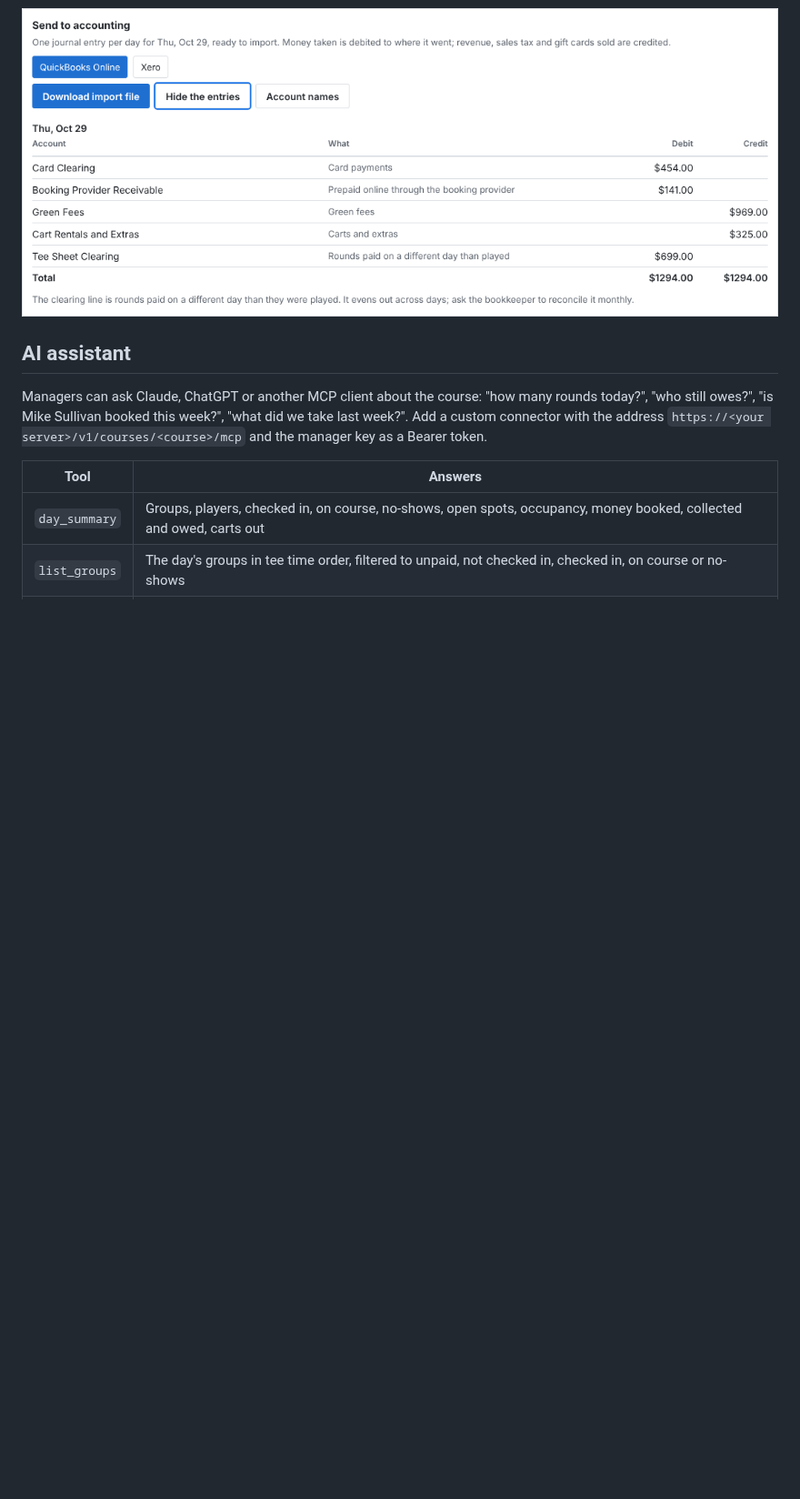
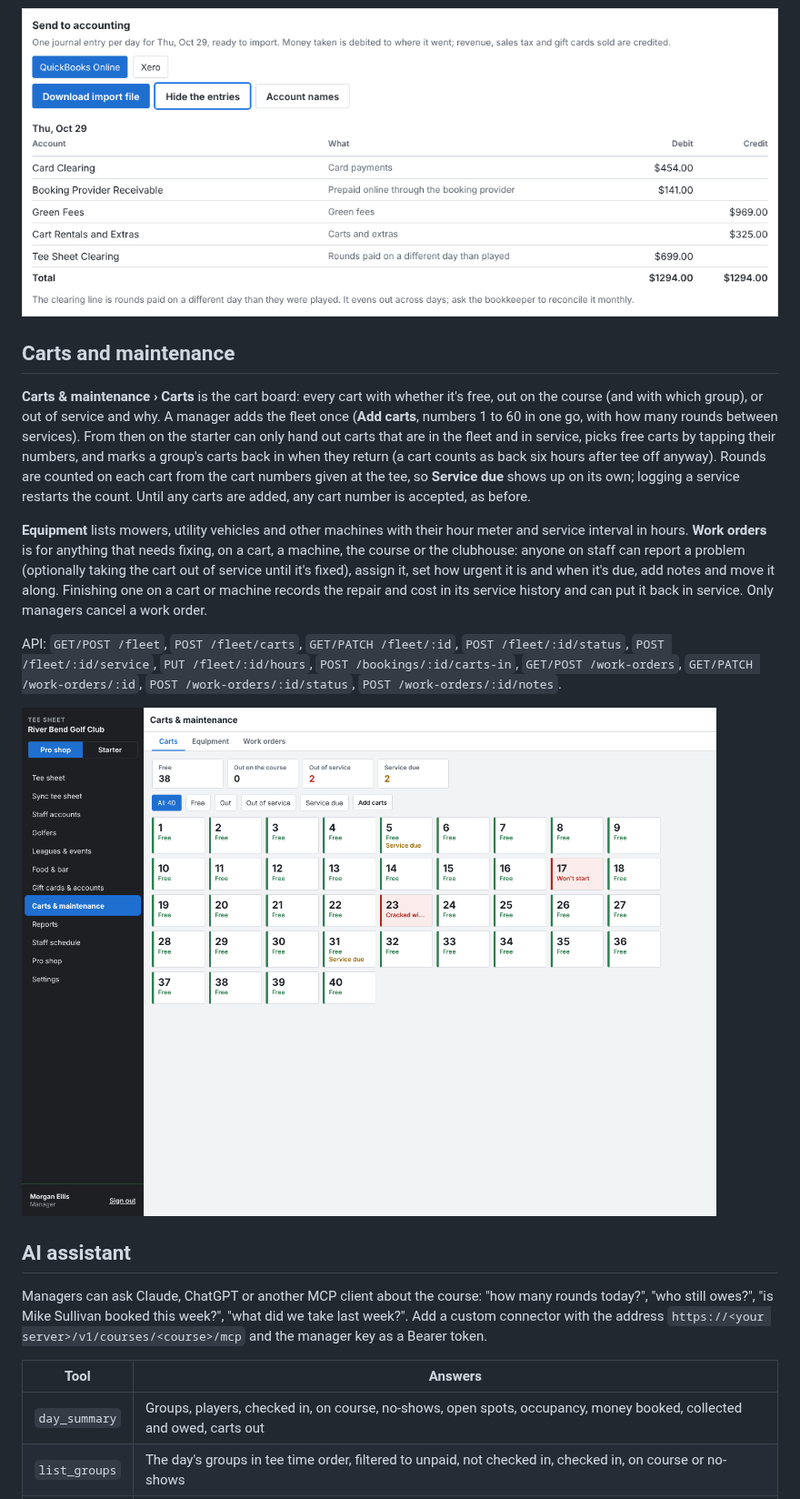
Before and after one commit to macdiarmidevan-dotcom/Claude, a Markdown page: README.md, the part around the change. Shown at 91% size. GitHub-like rendering; pictures changed too: docs/screenshots/cart-fleet.png (added); blank space fills up the shorter version.

```diff
--- a/README.md
+++ b/README.md
@@ -173,6 +173,16 @@ API: `GET/PUT /settings/accounting`, `GET /accounting/journal?from&to` (up to tw
 
 ![The daily journal entry](docs/screenshots/accounting-export.png)
 
+## Carts and maintenance
+
+**Carts & maintenance › Carts** is the cart board: every cart with whether it's free, out on the course (and with which group), or out of service and why. A manager adds the fleet once (**Add carts**, numbers 1 to 60 in one go, with how many rounds between services). From then on the starter can only hand out carts that are in the fleet and in service, picks free carts by tapping their numbers, and marks a group's carts back in when they return (a cart counts as back six hours after tee off anyway). Rounds are counted on each cart from the cart numbers given at the tee, so **Service due** shows up on its own; logging a service restarts the count. Until any carts are added, any cart number is accepted, as before.
+
+**Equipment** lists mowers, utility vehicles and other machines with their hour meter and service interval in hours. **Work orders** is for anything that needs fixing, on a cart, a machine, the course or the clubhouse: anyone on staff can report a problem (optionally taking the cart out of service until it's fixed), assign it, set how urgent it is and when it's due, add notes and move it along. Finishing one on a cart or machine records the repair and cost in its service history and can put it back in service. Only managers cancel a work order.
+
+API: `GET/POST /fleet`, `POST /fleet/carts`, `GET/PATCH /fleet/:id`, `POST /fleet/:id/status`, `POST /fleet/:id/service`, `PUT /fleet/:id/hours`, `POST /bookings/:id/carts-in`, `GET/POST /work-orders`, `GET/PATCH /work-orders/:id`, `POST /work-orders/:id/status`, `POST /work-orders/:id/notes`.
+
+![The cart board](docs/screenshots/cart-fleet.png)
+
 ## AI assistant
 
 Managers can ask Claude, ChatGPT or another MCP client about the course: "how many rounds today?", "who still owes?", "is Mike Sullivan booked this week?", "what did we take last week?". Add a custom connector with the address `https://<your server>/v1/courses/<course>/mcp` and the manager key as a Bearer token.
```
Also changed, not shown: 10 other files.
